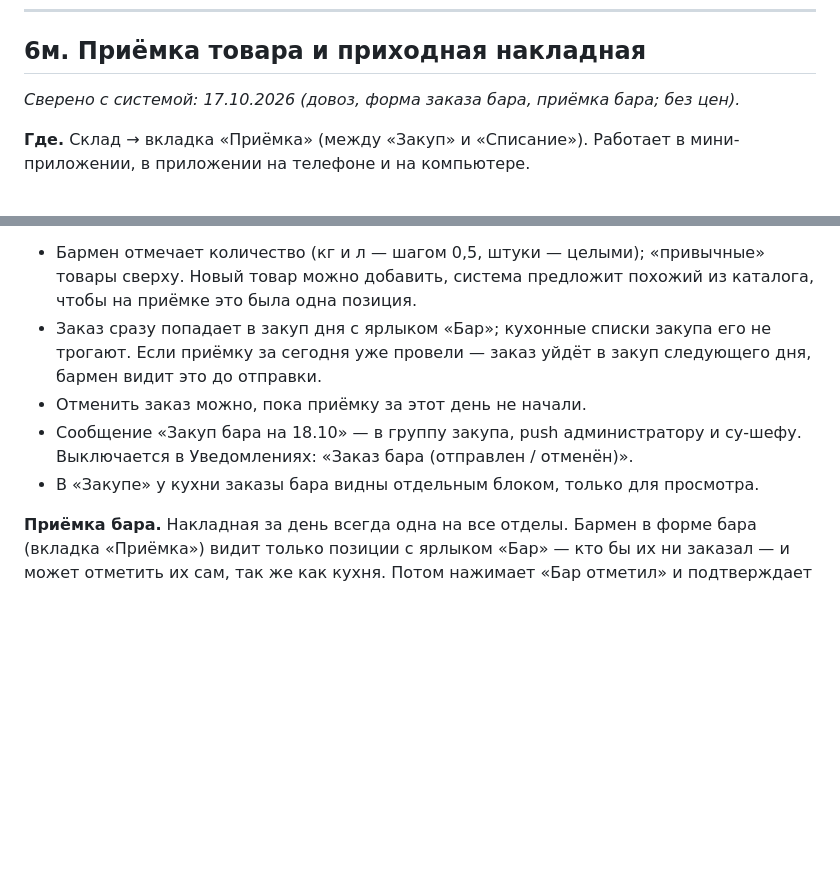
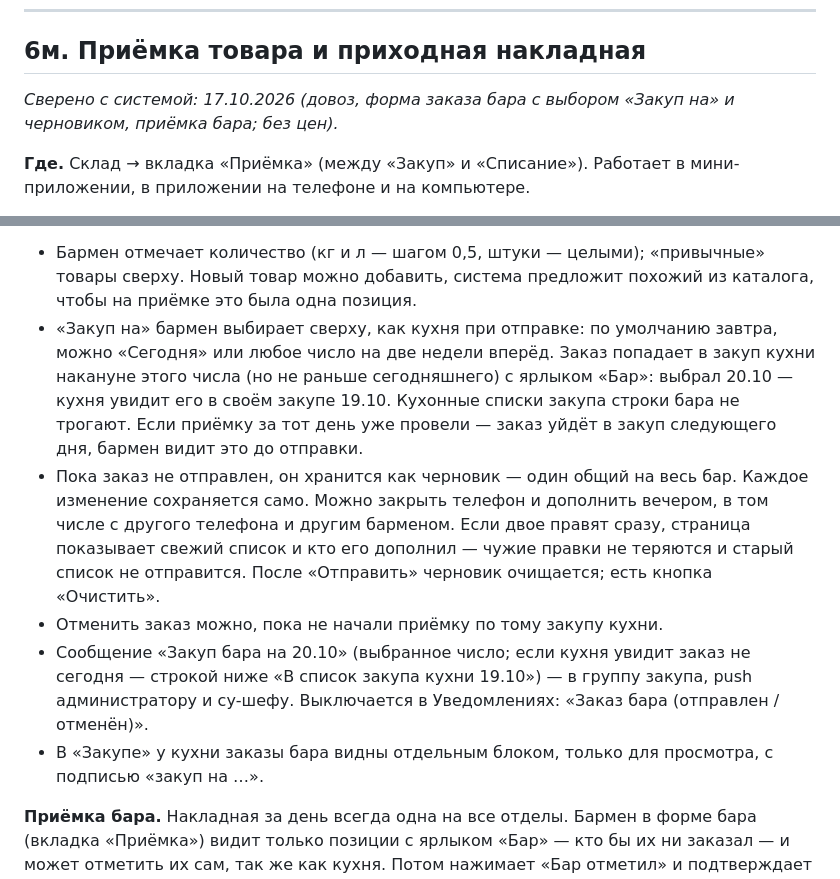
Before and after one commit to alisherphoto10-png/kitchen-guide, a Markdown page: print-agent/docs/kak-ustroen-kitchendesk.md, 2 parts joined by grey strips. GitHub-like rendering; blank space fills up the shorter version.

Commit message:
Справочник 6м: форма бара — выбор «Закуп на» и общий черновик бара
Co-Authored-By: Claude Opus 5.5 <noreply@anthropic.com>

```diff
--- a/print-agent/docs/kak-ustroen-kitchendesk.md
+++ b/print-agent/docs/kak-ustroen-kitchendesk.md
@@ -1312,7 +1312,7 @@ iiko сразу раскрыты. Для «Сегодня» ещё видно,
 
 ## 6м. Приёмка товара и приходная накладная
 
-_Сверено с системой: 17.10.2026 (довоз, форма заказа бара, приёмка бара; без цен)._
+_Сверено с системой: 17.10.2026 (довоз, форма заказа бара с выбором «Закуп на» и черновиком, приёмка бара; без цен)._
 
 **Где.** Склад → вкладка «Приёмка» (между «Закуп» и «Списание»). Работает в
 мини-приложении, в приложении на телефоне и на компьютере.
@@ -1456,13 +1456,25 @@ _Сверено с системой: 17.10.2026 (довоз, форма зака
 - Бармен отмечает количество (кг и л — шагом 0,5, штуки — целыми); «привычные»
   товары сверху. Новый товар можно добавить, система предложит похожий из
   каталога, чтобы на приёмке это была одна позиция.
-- Заказ сразу попадает в закуп дня с ярлыком «Бар»; кухонные списки закупа его
-  не трогают. Если приёмку за сегодня уже провели — заказ уйдёт в закуп
-  следующего дня, бармен видит это до отправки.
-- Отменить заказ можно, пока приёмку за этот день не начали.
-- Сообщение «Закуп бара на 18.10» — в группу закупа, push администратору и
-  су-шефу. Выключается в Уведомлениях: «Заказ бара (отправлен / отменён)».
-- В «Закупе» у кухни заказы бара видны отдельным блоком, только для просмотра.
+- «Закуп на» бармен выбирает сверху, как кухня при отправке: по умолчанию
+  завтра, можно «Сегодня» или любое число на две недели вперёд. Заказ попадает
+  в закуп кухни накануне этого числа (но не раньше сегодняшнего) с ярлыком
+  «Бар»: выбрал 20.10 — кухня увидит его в своём закупе 19.10. Кухонные списки
+  закупа строки бара не трогают. Если приёмку за тот день уже провели — заказ
+  уйдёт в закуп следующего дня, бармен видит это до отправки.
+- Пока заказ не отправлен, он хранится как черновик — один общий на весь бар.
+  Каждое изменение сохраняется само. Можно закрыть телефон и дополнить вечером,
+  в том числе с другого телефона и другим барменом. Если двое правят сразу,
+  страница показывает свежий список и кто его дополнил — чужие правки не
+  теряются и старый список не отправится. После «Отправить» черновик
+  очищается; есть кнопка «Очистить».
+- Отменить заказ можно, пока не начали приёмку по тому закупу кухни.
+- Сообщение «Закуп бара на 20.10» (выбранное число; если кухня увидит заказ не
+  сегодня — строкой ниже «В список закупа кухни 19.10») — в группу закупа, push
+  администратору и су-шефу. Выключается в Уведомлениях: «Заказ бара
+  (отправлен / отменён)».
+- В «Закупе» у кухни заказы бара видны отдельным блоком, только для просмотра,
+  с подписью «закуп на …».
 
 **Приёмка бара.** Накладная за день всегда одна на все отделы. Бармен в форме
 бара (вкладка «Приёмка») видит только позиции с ярлыком «Бар» — кто бы их ни
```
